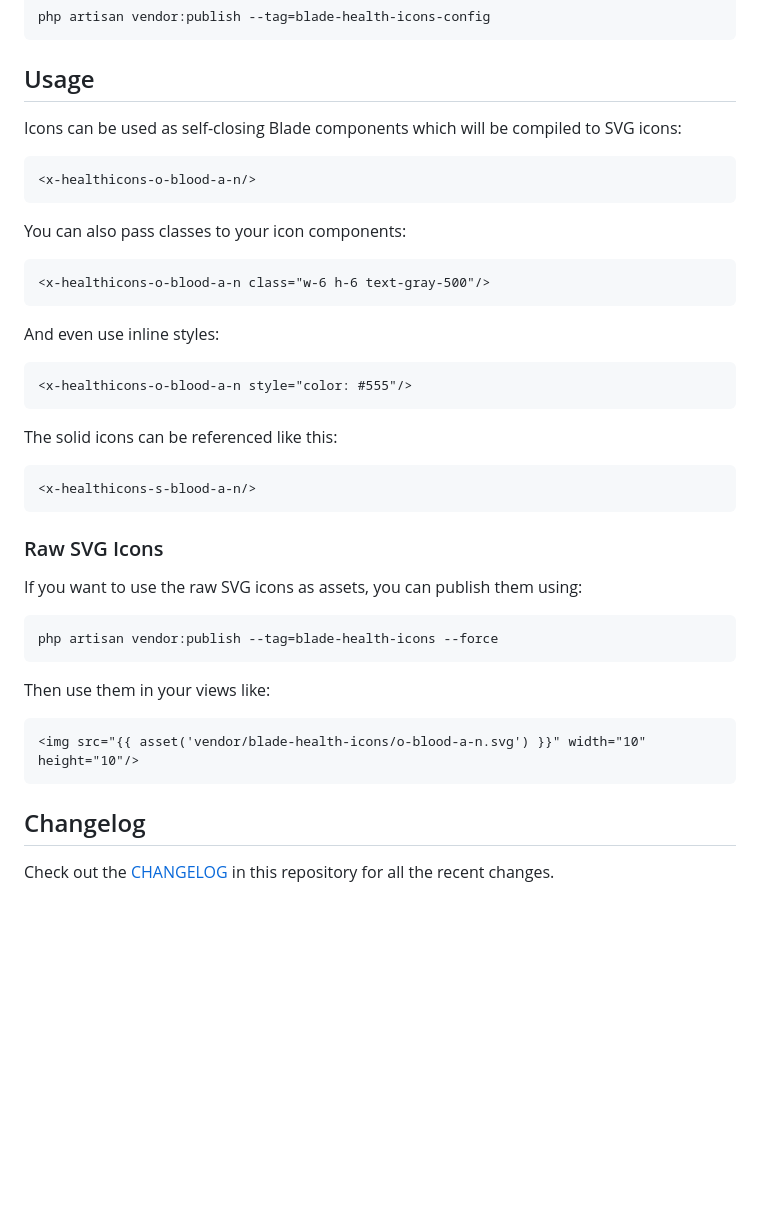
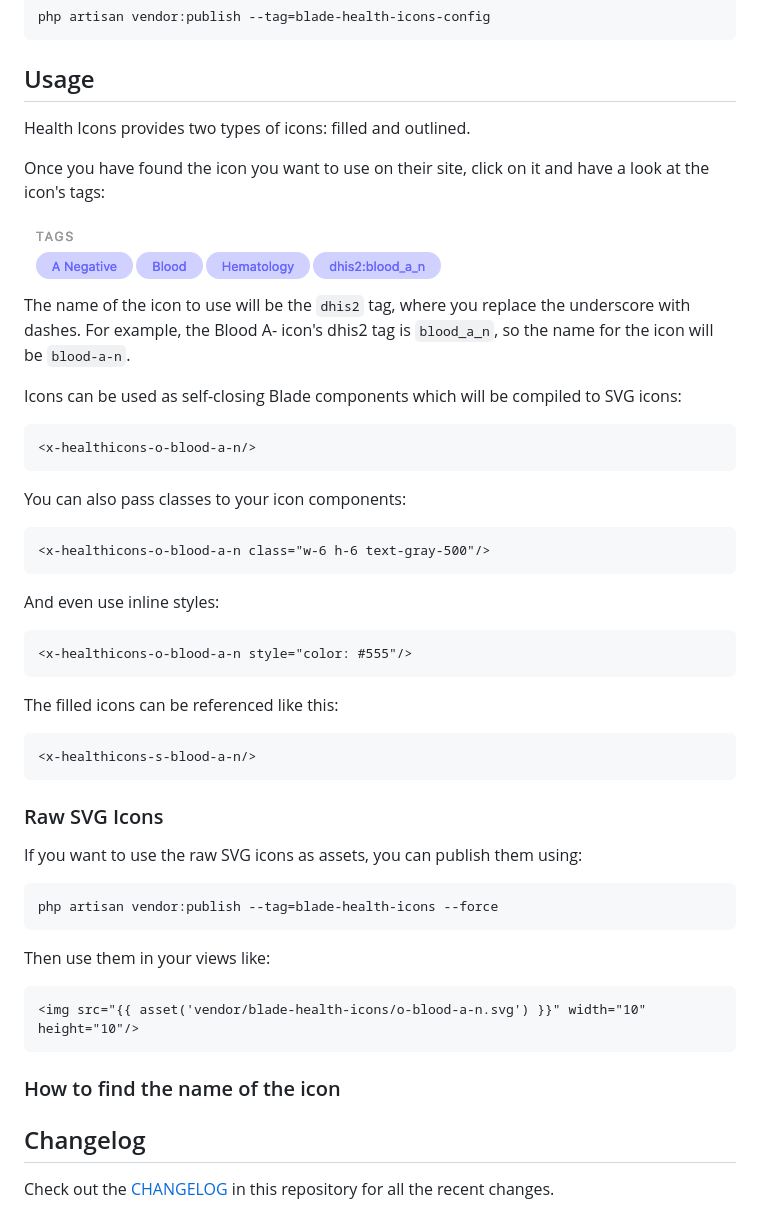
Before and after one commit to troccoli/blade-health-icons, a Markdown page: README.md, the part around one of its changes. Rendered like a GitHub page; pictures changed too: blood-a-n-tags.png (added); blank space fills up the shorter version.

````diff
--- a/README.md
+++ b/README.md
@@ -46,6 +46,15 @@ php artisan vendor:publish --tag=blade-health-icons-config
 
 ## Usage
 
+Health Icons provides two types of icons: filled and outlined.
+
+Once you have found the icon you want to use on their site, click on it and have a look at the icon's tags:
+
+<img src="./blood-a-n-tags.png" alt="Blood A- Icon Tags"/>
+
+The name of the icon to use will be the `dhis2` tag, where you replace the underscore with dashes.
+For example, the Blood A- icon's dhis2 tag is `blood_a_n`, so the name for the icon will be `blood-a-n`.
+
 Icons can be used as self-closing Blade components which will be compiled to SVG icons:
 
 ```blade
@@ -64,7 +73,7 @@ And even use inline styles:
 <x-healthicons-o-blood-a-n style="color: #555"/>
 ```
 
-The solid icons can be referenced like this:
+The filled icons can be referenced like this:
 
 ```blade
 <x-healthicons-s-blood-a-n/>
@@ -84,6 +93,10 @@ Then use them in your views like:
 <img src="{{ asset('vendor/blade-health-icons/o-blood-a-n.svg') }}" width="10" height="10"/>
 ```
 
+### How to find the name of the icon
+
+
+
 ## Changelog
 
 Check out the [CHANGELOG](CHANGELOG.md) in this repository for all the recent changes.
````
Also changed, not shown: other parts of README.md (+1 -1 lines).
